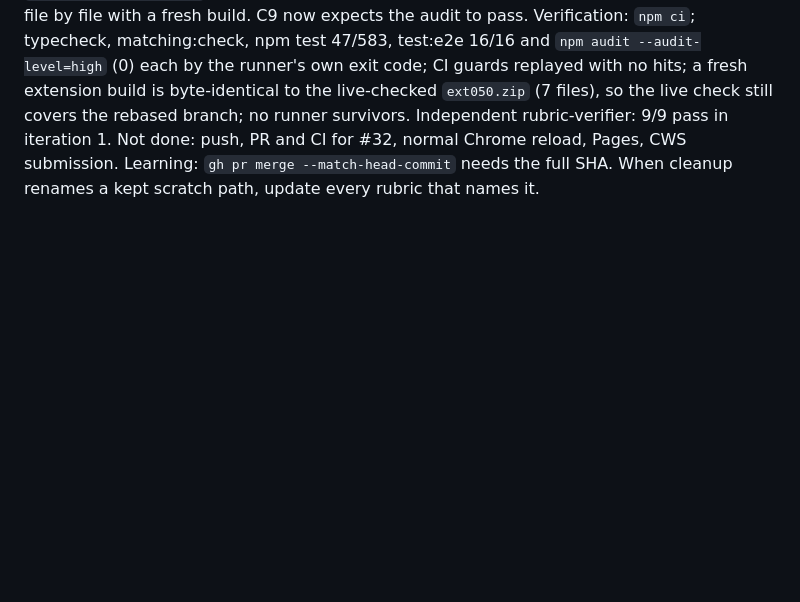
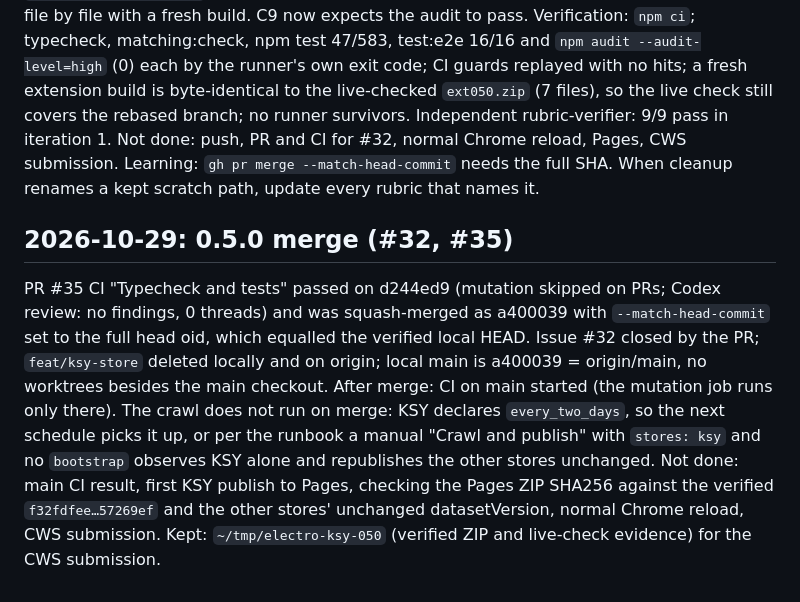
Before and after one commit to tsuyoshi-otake/electro-parts, a Markdown page: .claude/memory/journal.md, the part around the change. GitHub-like rendering; blank space fills up the shorter version.

Commit message:
docs: Record the 0.5.0 merge (#32)
Journal entry for the squash merge of #35 as a400039: CI result on the
PR, branch cleanup, and what is still open (main CI, first KSY publish,
Pages check, Chrome Web Store submission).

Co-Authored-By: Claude Opus 5.5 <noreply@anthropic.com>

```diff
--- a/.claude/memory/journal.md
+++ b/.claude/memory/journal.md
@@ -476,3 +476,9 @@ Rubric: C8 pointed at `~/tmp/electro-ksy/live/`, which had become `~/tmp/electro
 Verification: `npm ci`; typecheck, matching:check, npm test 47/583, test:e2e 16/16 and `npm audit --audit-level=high` (0) each by the runner's own exit code; CI guards replayed with no hits; a fresh extension build is byte-identical to the live-checked `ext050.zip` (7 files), so the live check still covers the rebased branch; no runner survivors. Independent rubric-verifier: 9/9 pass in iteration 1.
 Not done: push, PR and CI for #32, normal Chrome reload, Pages, CWS submission.
 Learning: `gh pr merge --match-head-commit` needs the full SHA. When cleanup renames a kept scratch path, update every rubric that names it.
+
+## 2026-10-29: 0.5.0 merge (#32, #35)
+
+PR #35 CI "Typecheck and tests" passed on d244ed9 (mutation skipped on PRs; Codex review: no findings, 0 threads) and was squash-merged as a400039 with `--match-head-commit` set to the full head oid, which equalled the verified local HEAD. Issue #32 closed by the PR; `feat/ksy-store` deleted locally and on origin; local main is a400039 = origin/main, no worktrees besides the main checkout.
+After merge: CI on main started (the mutation job runs only there). The crawl does not run on merge: KSY declares `every_two_days`, so the next schedule picks it up, or per the runbook a manual "Crawl and publish" with `stores: ksy` and no `bootstrap` observes KSY alone and republishes the other stores unchanged.
+Not done: main CI result, first KSY publish to Pages, checking the Pages ZIP SHA256 against the verified `f32fdfee…57269ef` and the other stores' unchanged datasetVersion, normal Chrome reload, CWS submission. Kept: `~/tmp/electro-ksy-050` (verified ZIP and live-check evidence) for the CWS submission.
```
